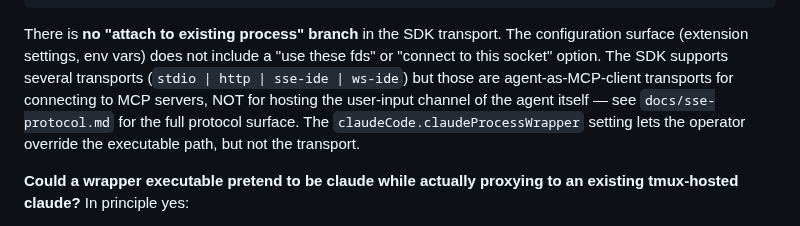
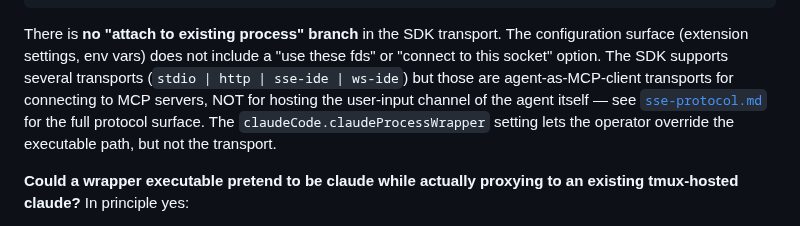
Before and after one commit to hndrewaall/claude-watch, a Markdown page: docs/two-channel-design.md, the part around the change. GitHub-like rendering.

```diff
--- a/docs/two-channel-design.md
+++ b/docs/two-channel-design.md
@@ -374,7 +374,7 @@ a "use these fds" or "connect to this socket" option. The SDK supports
 several transports (`stdio | http | sse-ide | ws-ide`) but those are
 agent-as-MCP-client transports for connecting to MCP servers, NOT for
 hosting the user-input channel of the agent itself — see
-`docs/sse-protocol.md` for the full protocol surface. The
+[`sse-protocol.md`](sse-protocol.md) for the full protocol surface. The
 `claudeCode.claudeProcessWrapper` setting lets the operator override the
 executable path, but not the transport.
 
```
Also changed, not shown: container/README.md (+7 -1 lines).
